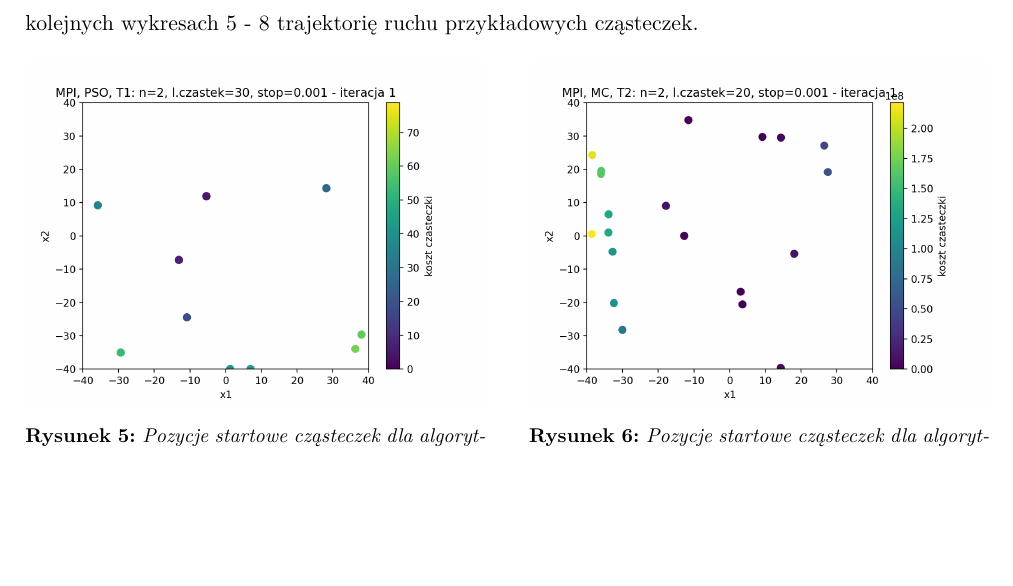
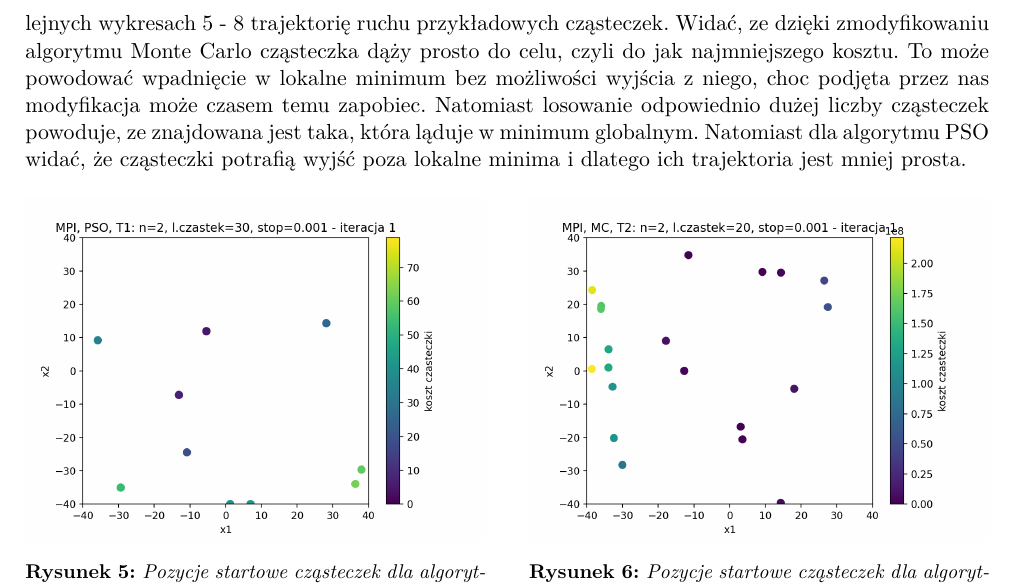
Before and after one commit to egi-megi/porr-pso, a LaTeX document (sprawozdanie/PORR_sprawozdanie_2.tex): part of page 11 of 14, cut so that both start at the same text, the shorter picture padded with empty space. Compiled offline with pdfLaTeX.

```diff
--- a/sprawozdanie/PORR_sprawozdanie_2.tex
+++ b/sprawozdanie/PORR_sprawozdanie_2.tex
@@ -604,7 +604,7 @@
 \end{minipage}
 \end{figure}
 
-Na kolejnych wykresach \ref{fig:pozycjeStartowe:PSO1} - \ref{fig:pozycjeStartowe:MC2} przedstawiono pozycje startowe przykładowych cząsteczek, a na kolejnych wykresach   \ref{fig:pozycjeStartowe:PSO1} - \ref{fig:pozycjeStartowe:MC2} trajektorię ruchu przykładowych cząsteczek.
+Na kolejnych wykresach \ref{fig:pozycjeStartowe:PSO1} - \ref{fig:pozycjeStartowe:MC2} przedstawiono pozycje startowe przykładowych cząsteczek, a na kolejnych wykresach   \ref{fig:pozycjeStartowe:PSO1} - \ref{fig:pozycjeStartowe:MC2} trajektorię ruchu przykładowych cząsteczek. Widać, ze dzięki zmodyfikowaniu algorytmu Monte Carlo cząsteczka dąży prosto do celu, czyli do jak najmniejszego kosztu. To może powodować wpadnięcie w lokalne minimum bez możliwości wyjścia z niego, choc podjęta przez nas modyfikacja może czasem temu zapobiec. Natomiast losowanie odpowiednio dużej liczby cząsteczek powoduje, ze znajdowana jest taka, która ląduje w minimum globalnym. Natomiast dla algorytmu PSO widać, że cząsteczki potrafią wyjść poza lokalne minima i dlatego ich trajektoria jest mniej prosta.
 
 
 %Pozycje startowe
```
Also changed, not shown: sprawozdanie/grafiki2/CUDA/CUDA_MonteCarlo_Task1_koszt_linear.png (added), sprawozdanie/grafiki2/CUDA/CUDA_MonteCarlo_Task1_koszt_log.png (added), sprawozdanie/grafiki2/CUDA/CUDA_MonteCarlo_Task2_koszt_linear.png (added), sprawozdanie/grafiki2/CUDA/CUDA_MonteCarlo_Task2_koszt_log.png (added), sprawozdanie/grafiki2/CUDA/CUDA_PSO_Task1_koszt_linear.png (added), sprawozdanie/grafiki2/CUDA/CUDA_PSO_Task1_koszt_log.png (added), sprawozdanie/grafiki2/CUDA/CUDA_PSO_Task2_koszt_linear.png (added), sprawozdanie/grafiki2/CUDA/CUDA_PSO_Task2_koszt_log.png (added), sprawozdanie/PORR_sprawozdanie_2.tex (2 more changed lines).
